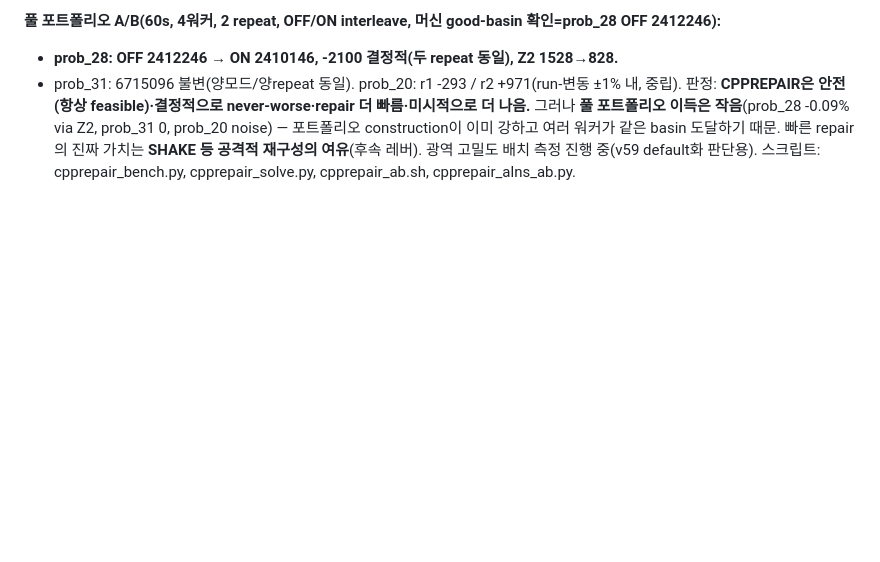
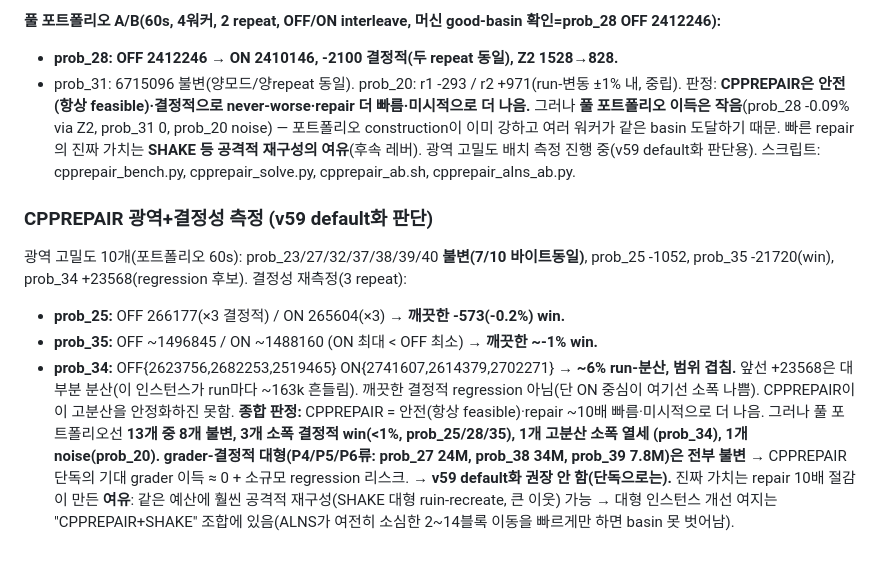
Before and after one commit to woojinroh429/oraclemaster, a Markdown page: PROJECT.md, the part around the change. GitHub-like rendering; blank space fills up the shorter version.

Commit message:
research: CPPREPAIR broad + determinism measurement — safe but portfolio-neutral
10 dense instances + 3-repeat determinism check. Clean small wins on prob_25
(-0.2%), prob_35 (-1%), prob_28 (-0.09%); 8/13 byte-identical; prob_34 is a
high-variance instance (~6% run-to-run) where the earlier +23568 was mostly
noise. All grader-decisive large instances (prob_27/38/39) unchanged, so
expected grader gain ~0. Recommend NOT defaulting CPPREPAIR alone; its value is
the ~10x repair speedup as headroom for aggressive diversification (SHAKE).

Co-Authored-By: Claude Opus 4.8 <noreply@anthropic.com>
Claude-Session: https://claude.ai/code/session_01HnfHQ5RSkvBVvkGy9HGMYs

```diff
--- a/PROJECT.md
+++ b/PROJECT.md
@@ -2275,3 +2275,19 @@ v58 무관). 헬퍼 `_cpp_reinsert`: 매 repair마다 엔진 E를 state로 재
 construction이 이미 강하고 여러 워커가 같은 basin 도달하기 때문. 빠른 repair의 진짜 가치는 **SHAKE 등
 공격적 재구성의 여유**(후속 레버). 광역 고밀도 배치 측정 진행 중(v59 default화 판단용).
 스크립트: cpprepair_bench.py, cpprepair_solve.py, cpprepair_ab.sh, cpprepair_alns_ab.py.
+
+### CPPREPAIR 광역+결정성 측정 (v59 default화 판단)
+광역 고밀도 10개(포트폴리오 60s): prob_23/27/32/37/38/39/40 **불변(7/10 바이트동일)**, prob_25
+-1052, prob_35 -21720(win), prob_34 +23568(regression 후보). 결정성 재측정(3 repeat):
+- **prob_25:** OFF 266177(×3 결정적) / ON 265604(×3) → **깨끗한 -573(-0.2%) win.**
+- **prob_35:** OFF ~1496845 / ON ~1488160 (ON 최대 < OFF 최소) → **깨끗한 ~-1% win.**
+- **prob_34:** OFF{2623756,2682253,2519465} ON{2741607,2614379,2702271} → **~6% run-분산, 범위 겹침.**
+  앞선 +23568은 대부분 분산(이 인스턴스가 run마다 ~163k 흔들림). 깨끗한 결정적 regression 아님(단
+  ON 중심이 여기선 소폭 나쁨). CPPREPAIR이 이 고분산을 안정화하진 못함.
+**종합 판정:** CPPREPAIR = 안전(항상 feasible)·repair ~10배 빠름·미시적으로 더 나음. 그러나 풀
+포트폴리오선 **13개 중 8개 불변, 3개 소폭 결정적 win(<1%, prob_25/28/35), 1개 고분산 소폭 열세
+(prob_34), 1개 noise(prob_20).** **grader-결정적 대형(P4/P5/P6류: prob_27 24M, prob_38 34M,
+prob_39 7.8M)은 전부 불변** → CPPREPAIR 단독의 기대 grader 이득 ≈ 0 + 소규모 regression 리스크.
+→ **v59 default화 권장 안 함(단독으로는).** 진짜 가치는 repair 10배 절감이 만든 **여유**: 같은
+예산에 훨씬 공격적 재구성(SHAKE 대형 ruin-recreate, 큰 이웃) 가능 → 대형 인스턴스 개선 여지는
+"CPPREPAIR+SHAKE" 조합에 있음(ALNS가 여전히 소심한 2~14블록 이동을 빠르게만 하면 basin 못 벗어남).
```
